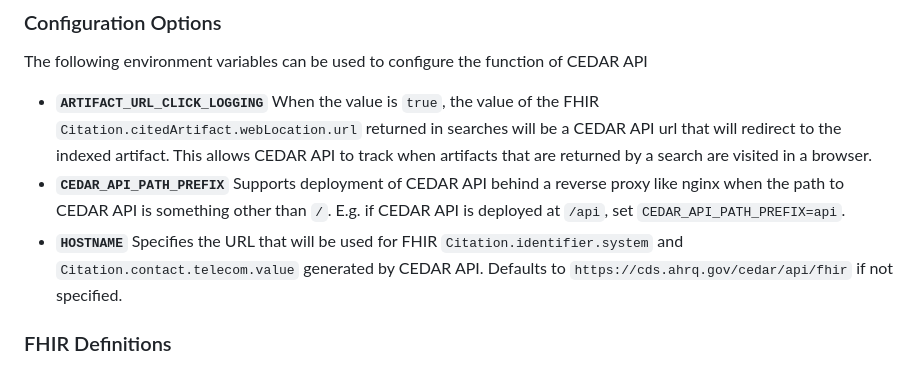
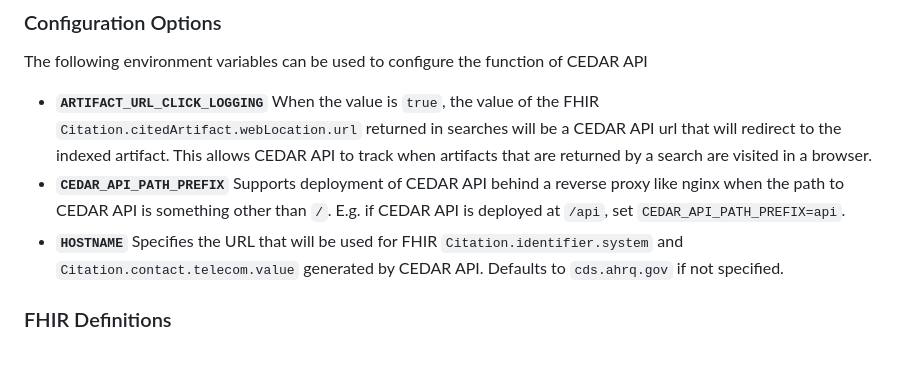
Before and after one commit to AHRQ-CDS/AHRQ-CEDAR-API, a Markdown page: README.md, the part around the change. GitHub-like rendering.

Commit message:
update READ.me

```diff
--- a/README.md
+++ b/README.md
@@ -65,7 +65,7 @@ The following environment variables can be used to configure the function of CED
 
 - __`ARTIFACT_URL_CLICK_LOGGING`__ When the value is `true`, the value of the FHIR `Citation.citedArtifact.webLocation.url` returned in searches will be a CEDAR API url that will redirect to the indexed artifact. This allows CEDAR API to track when artifacts that are returned by a search are visited in a browser.
 - __`CEDAR_API_PATH_PREFIX`__ Supports deployment of CEDAR API behind a reverse proxy like nginx when the path to CEDAR API is something other than `/`. E.g. if CEDAR API is deployed at `/api`, set `CEDAR_API_PATH_PREFIX=api`.
-- __`HOSTNAME`__ Specifies the URL that will be used for FHIR `Citation.identifier.system` and `Citation.contact.telecom.value` generated by CEDAR API. Defaults to `https://cds.ahrq.gov/cedar/api/fhir` if not specified.
+- __`HOSTNAME`__ Specifies the URL that will be used for FHIR `Citation.identifier.system` and `Citation.contact.telecom.value` generated by CEDAR API. Defaults to `cds.ahrq.gov` if not specified.
 
 ### FHIR Definitions
 
```
